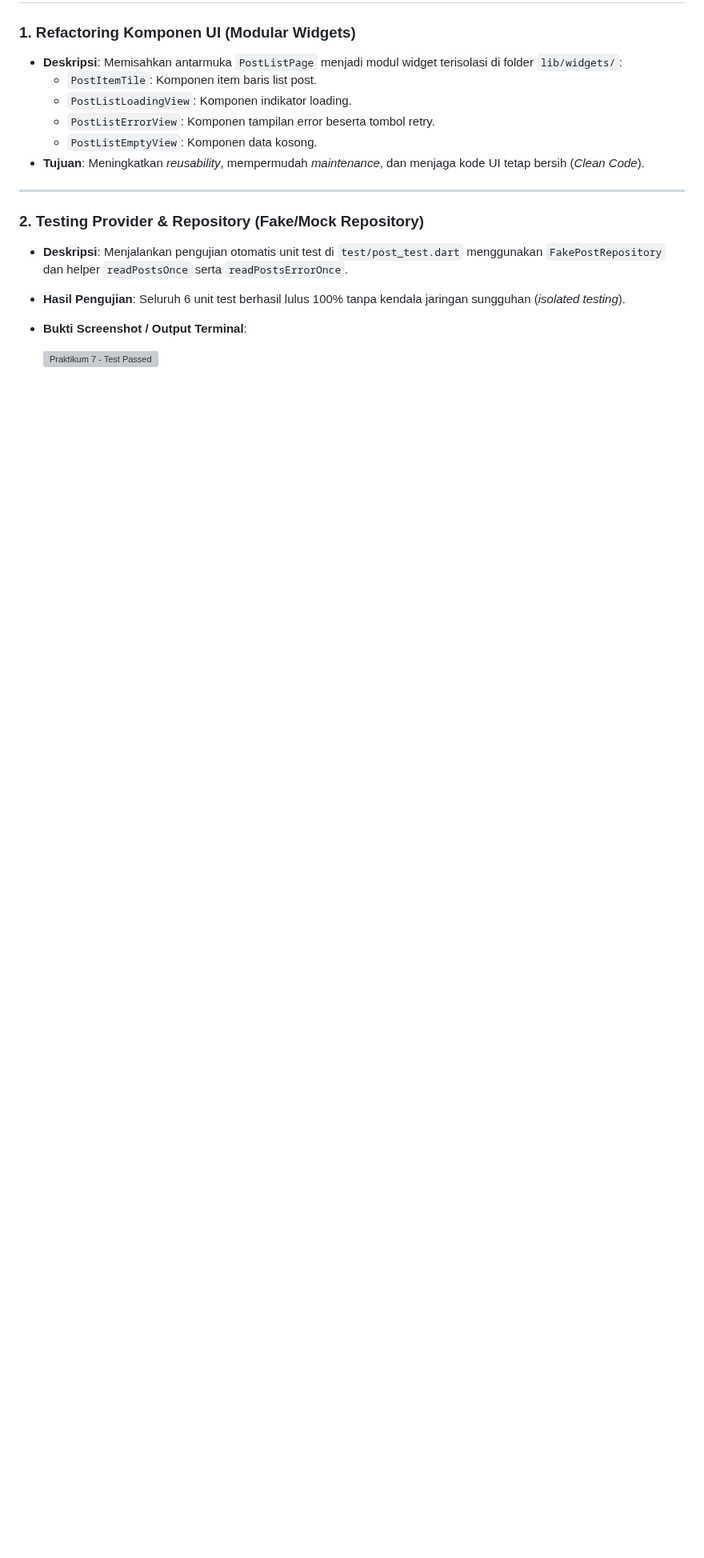
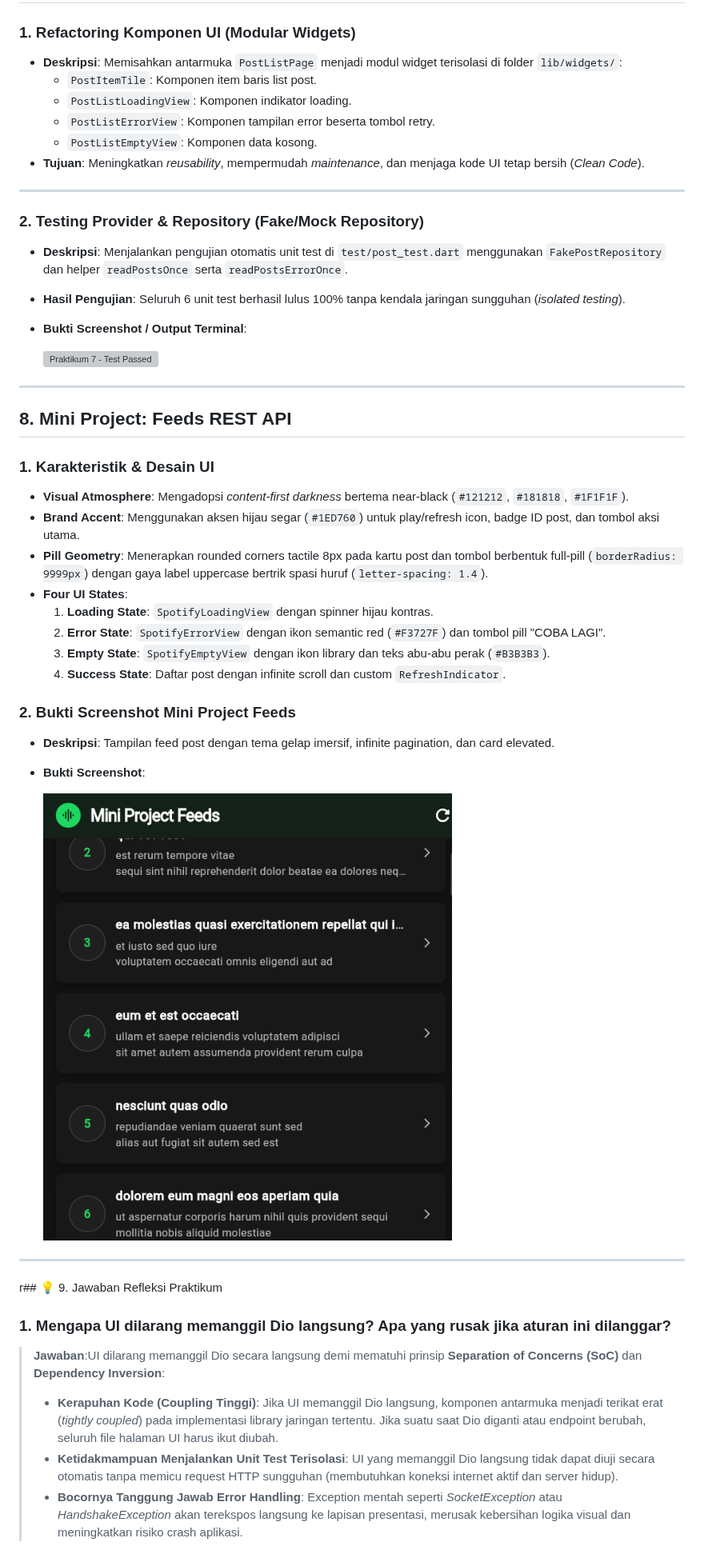
Before and after one commit to rzjuliannofficial/2341720255-mobile-course, a Markdown page: _04_week_4_networking_rest_api/README.md, the part around one of its changes. Shown at 80% size. Drawn GitHub-style; pictures changed too: _04_week_4_networking_rest_api/screenshots/mini_project_feeds.png (added); blank space fills up the shorter version; grey boxes are pictures that could not be loaded.

Commit message:
feat: add Spotify-themed mini project pages, widgets, and theme configuration

```diff
--- a/_04_week_4_networking_rest_api/README.md
+++ b/_04_week_4_networking_rest_api/README.md
@@ -122,3 +122,38 @@ Jelaskan setiap bagian kode dalam komentar.
 - **Bukti Screenshot / Output Terminal**:
 
   ![Praktikum 7 - Test Passed](screenshots/praktikum_7_test_passed.png)
+
+---
+
+## 8. Mini Project: Feeds REST API
+
+### 1. Karakteristik & Desain UI
+
+- **Visual Atmosphere**: Mengadopsi *content-first darkness* bertema near-black (`#121212`, `#181818`, `#1F1F1F`).
+- **Brand Accent**: Menggunakan aksen hijau segar (`#1ED760`) untuk play/refresh icon, badge ID post, dan tombol aksi utama.
+- **Pill Geometry**: Menerapkan rounded corners tactile 8px pada kartu post dan tombol berbentuk full-pill (`borderRadius: 9999px`) dengan gaya label uppercase bertrik spasi huruf (`letter-spacing: 1.4`).
+- **Four UI States**:
+  1. **Loading State**: `SpotifyLoadingView` dengan spinner hijau kontras.
+  2. **Error State**: `SpotifyErrorView` dengan ikon semantic red (`#F3727F`) dan tombol pill "COBA LAGI".
+  3. **Empty State**: `SpotifyEmptyView` dengan ikon library dan teks abu-abu perak (`#B3B3B3`).
+  4. **Success State**: Daftar post dengan infinite scroll dan custom `RefreshIndicator`.
+
+### 2. Bukti Screenshot Mini Project Feeds
+
+- **Deskripsi**: Tampilan feed post dengan tema gelap imersif, infinite pagination, dan card elevated.
+- **Bukti Screenshot**:
+
+  ![Mini Project Feeds](screenshots/mini_project_feeds.png)
+
+---
+
+r## 💡 9. Jawaban Refleksi Praktikum
+
+### 1. Mengapa UI dilarang memanggil Dio langsung? Apa yang rusak jika aturan ini dilanggar?
+
+> **Jawaban**:UI dilarang memanggil Dio secara langsung demi mematuhi prinsip **Separation of Concerns (SoC)** dan **Dependency Inversion**:
+>
+> - **Kerapuhan Kode (Coupling Tinggi)**: Jika UI memanggil Dio langsung, komponen antarmuka menjadi terikat erat (*tightly coupled*) pada implementasi library jaringan tertentu. Jika suatu saat Dio diganti atau endpoint berubah, seluruh file halaman UI harus ikut diubah.
+> - **Ketidakmampuan Menjalankan Unit Test Terisolasi**: UI yang memanggil Dio langsung tidak dapat diuji secara otomatis tanpa memicu request HTTP sungguhan (membutuhkan koneksi internet aktif dan server hidup).
+> - **Bocornya Tanggung Jawab Error Handling**: Exception mentah seperti *SocketException* atau *HandshakeException* akan terekspos langsung ke lapisan presentasi, merusak kebersihan logika visual dan meningkatkan risiko crash aplikasi.
+
```
Also changed, not shown: other parts of _04_week_4_networking_rest_api/README.md (+28 -0 lines), 8 other files.
